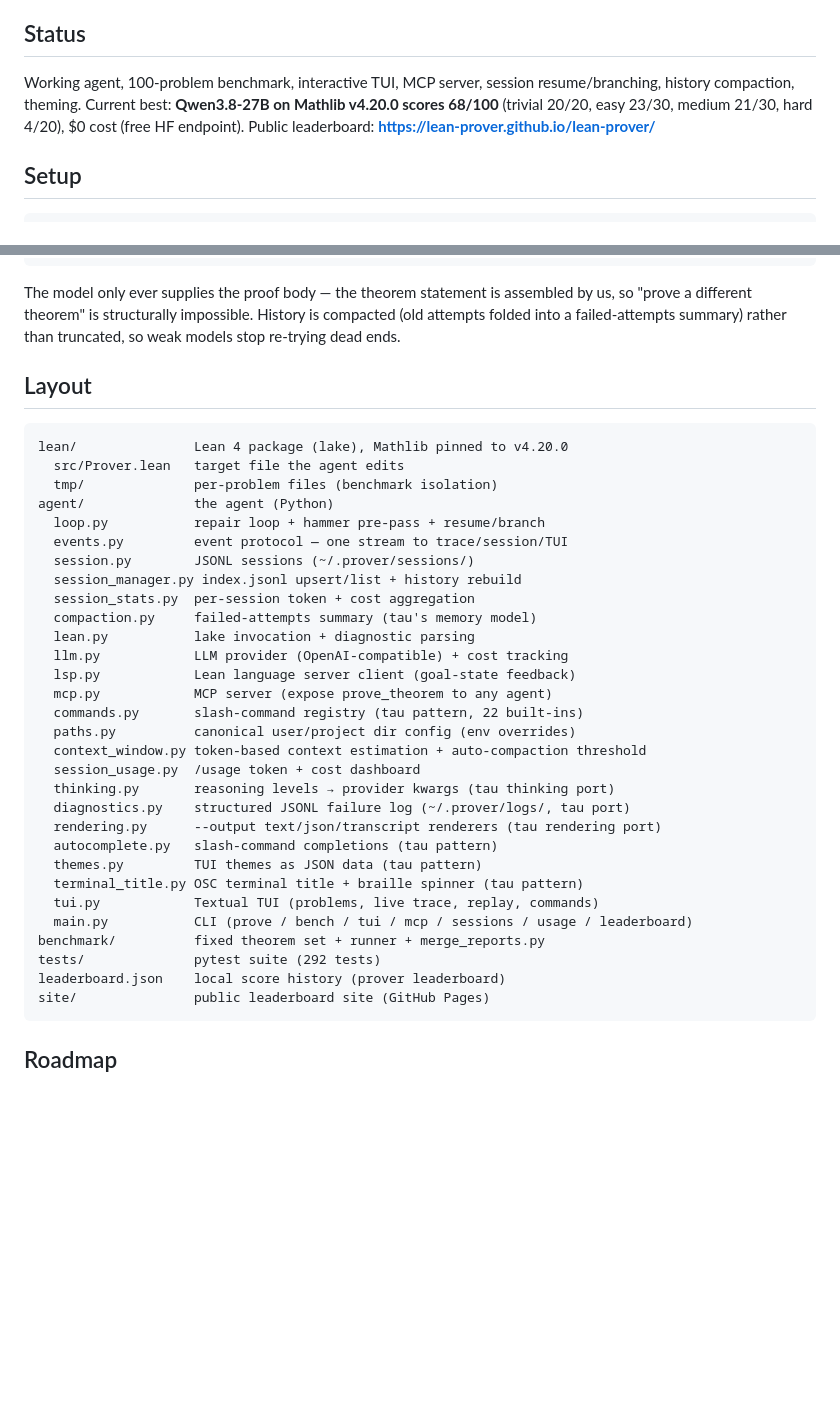
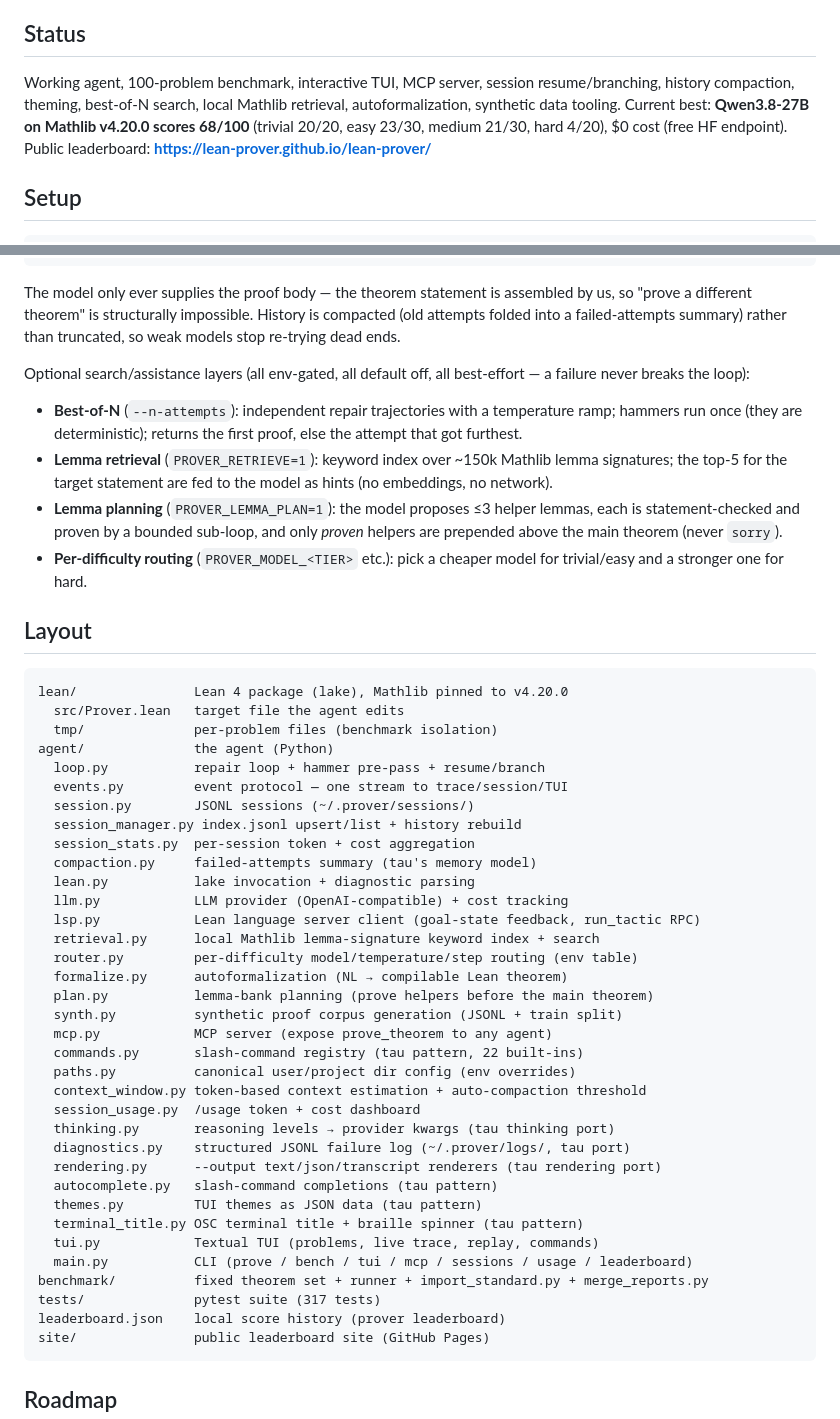
Before and after one commit to GrayCodeAI/tactic, a Markdown page: README.md, 2 parts joined by grey strips. Drawn GitHub-style; blank space fills up the shorter version.

````diff
--- a/README.md
+++ b/README.md
@@ -7,7 +7,8 @@ type-checks. Ends with ∎
 ## Status
 
 Working agent, 100-problem benchmark, interactive TUI, MCP server,
-session resume/branching, history compaction, theming.
+session resume/branching, history compaction, theming, best-of-N search,
+local Mathlib retrieval, autoformalization, synthetic data tooling.
 Current best: **Qwen3.8-27B on Mathlib v4.20.0 scores 68/100**
 (trivial 20/20, easy 23/30, medium 21/30, hard 4/20), $0 cost (free HF endpoint).
 Public leaderboard: **https://lean-prover.github.io/lean-prover/**
@@ -125,6 +143,20 @@ assembled by us, so "prove a different theorem" is structurally
 impossible. History is compacted (old attempts folded into a failed-attempts
 summary) rather than truncated, so weak models stop re-trying dead ends.
 
+Optional search/assistance layers (all env-gated, all default off, all
+best-effort — a failure never breaks the loop):
+- **Best-of-N** (`--n-attempts`): independent repair trajectories with a
+  temperature ramp; hammers run once (they are deterministic); returns the
+  first proof, else the attempt that got furthest.
+- **Lemma retrieval** (`PROVER_RETRIEVE=1`): keyword index over ~150k Mathlib
+  lemma signatures; the top-5 for the target statement are fed to the model
+  as hints (no embeddings, no network).
+- **Lemma planning** (`PROVER_LEMMA_PLAN=1`): the model proposes ≤3 helper
+  lemmas, each is statement-checked and proven by a bounded sub-loop, and
+  only *proven* helpers are prepended above the main theorem (never `sorry`).
+- **Per-difficulty routing** (`PROVER_MODEL_<TIER>` etc.): pick a cheaper
+  model for trivial/easy and a stronger one for hard.
+
 ## Layout
 
 ```
@@ -140,7 +172,12 @@ agent/              the agent (Python)
   compaction.py     failed-attempts summary (tau's memory model)
   lean.py           lake invocation + diagnostic parsing
   llm.py            LLM provider (OpenAI-compatible) + cost tracking
-  lsp.py            Lean language server client (goal-state feedback)
+  lsp.py            Lean language server client (goal-state feedback, run_tactic RPC)
+  retrieval.py      local Mathlib lemma-signature keyword index + search
+  router.py         per-difficulty model/temperature/step routing (env table)
+  formalize.py      autoformalization (NL → compilable Lean theorem)
+  plan.py           lemma-bank planning (prove helpers before the main theorem)
+  synth.py          synthetic proof corpus generation (JSONL + train split)
   mcp.py            MCP server (expose prove_theorem to any agent)
   commands.py       slash-command registry (tau pattern, 22 built-ins)
   paths.py          canonical user/project dir config (env overrides)
@@ -154,8 +191,8 @@ agent/              the agent (Python)
   terminal_title.py OSC terminal title + braille spinner (tau pattern)
   tui.py            Textual TUI (problems, live trace, replay, commands)
   main.py           CLI (prove / bench / tui / mcp / sessions / usage / leaderboard)
-benchmark/          fixed theorem set + runner + merge_reports.py
-tests/              pytest suite (292 tests)
+benchmark/          fixed theorem set + runner + import_standard.py + merge_reports.py
+tests/              pytest suite (317 tests)
 leaderboard.json    local score history (prover leaderboard)
 site/               public leaderboard site (GitHub Pages)
 ```
````
Also changed, not shown: other parts of README.md (+39 -0 lines), GUIDE.md (+36 -1 lines), PROPOSALS.md (added, +178 -0 lines).
